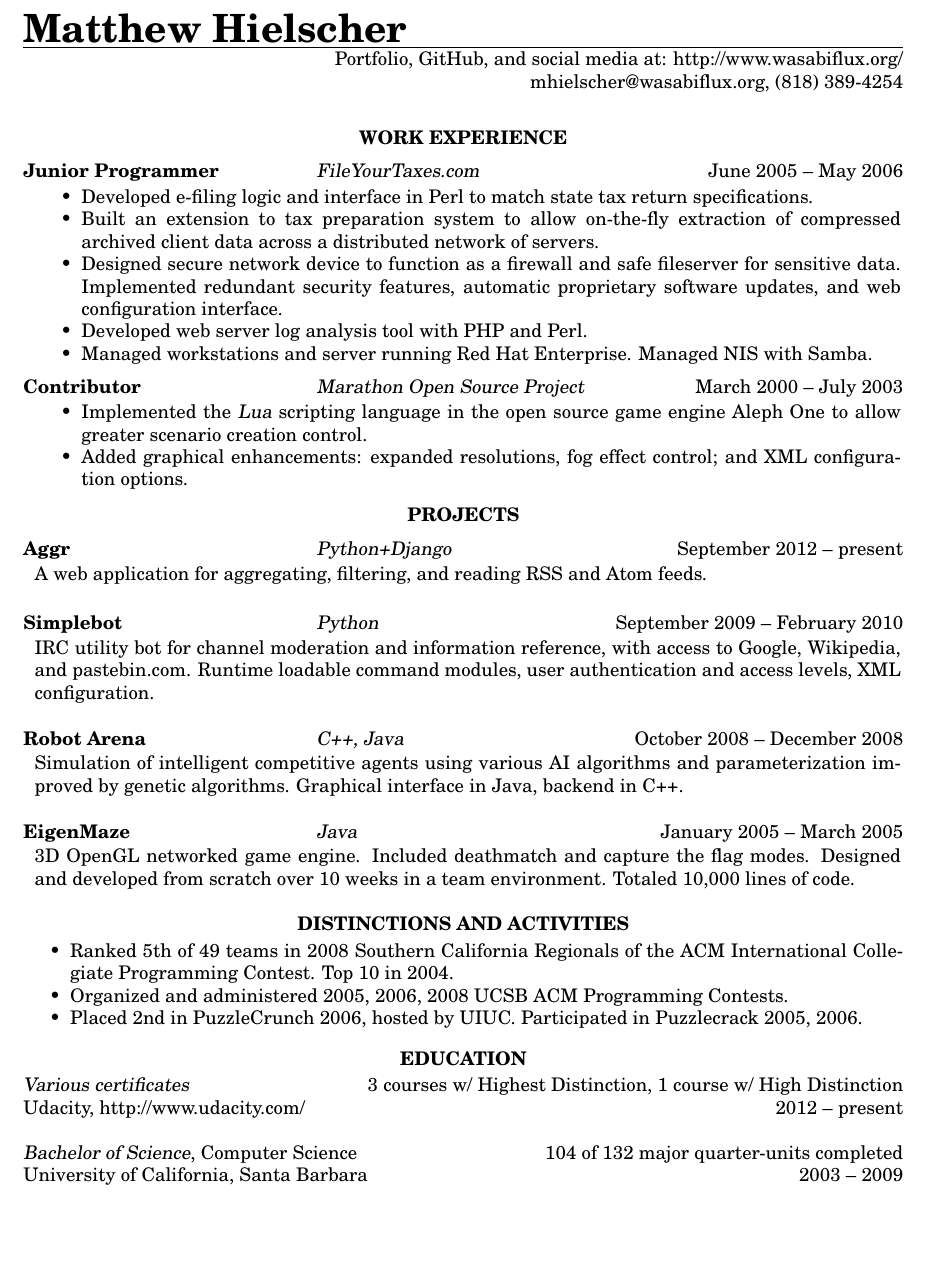
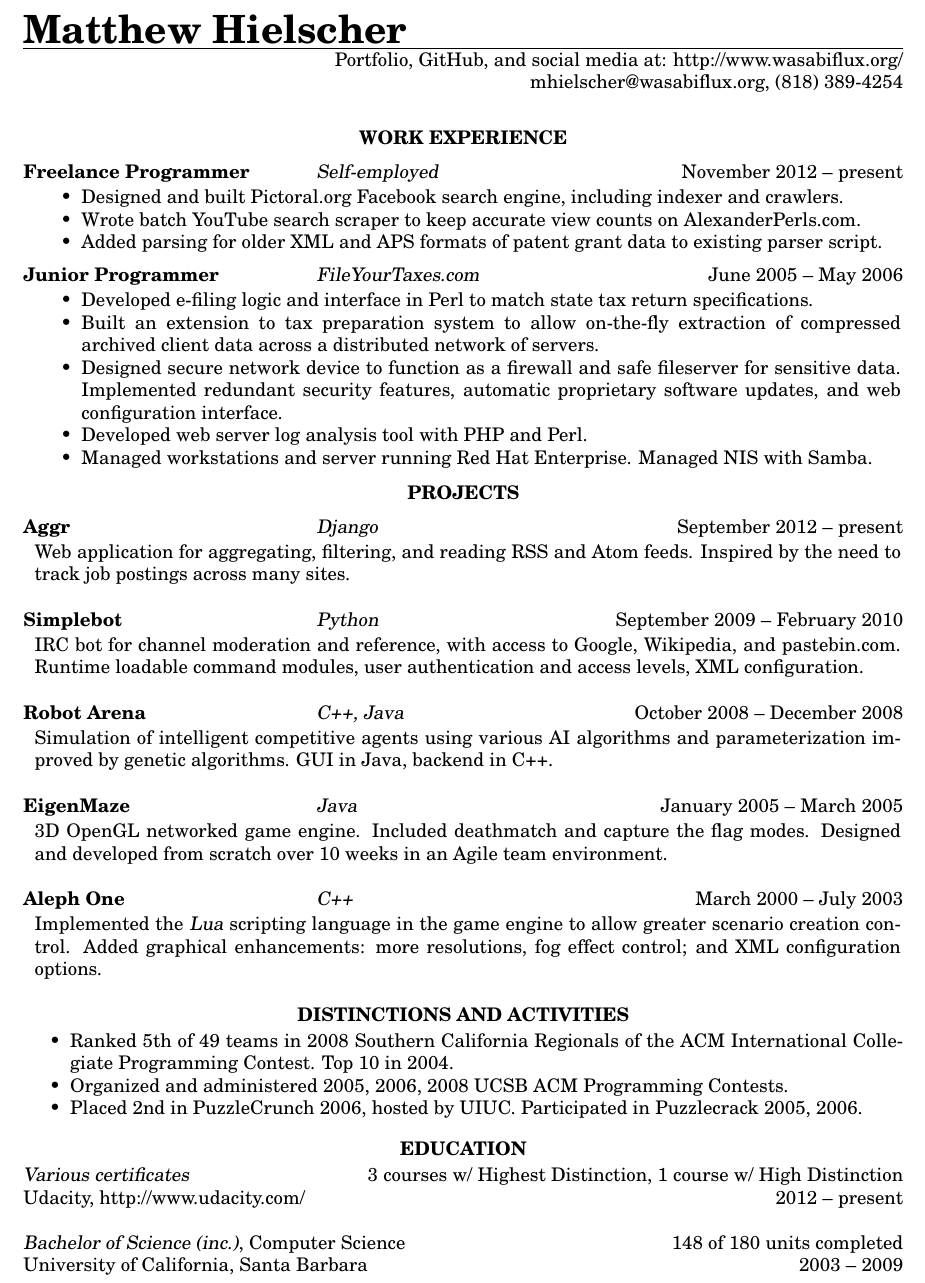
Before and after one commit to mhielscher/web-home, a LaTeX CV (resume/resume.tex): part of the page, cut so that both start at the same text, the shorter picture padded with empty space. Compiled offline with pdfLaTeX.

Commit message:
Updated resumes.

```diff
--- a/resume/resume.tex
+++ b/resume/resume.tex
@@ -6,16 +6,16 @@
 \usepackage{newcent}   % uses new century schoolbook postscript font
 %\usepackage{baskervald} % baskerville substitute (not installed)
 \newsectionwidth{0pt}  % So the text is not indented under section headings
+\usepackage[demo]{graphicx}
 \usepackage{fancyhdr}  % use this package to get a 2 line header
 \renewcommand{\headrulewidth}{0pt} % suppress line drawn by default by fancyhdr
-\setlength{\headheight}{12pt} % allow room for 2-line header
+\setlength{\headheight}{23.1pt} % allow room for 2-line header
 \setlength{\headsep}{12pt}  % space between header and text
-\setlength{\headheight}{12pt} % allow room for 2-line header
 \pagestyle{fancy}     % set pagestyle for document
 \rhead{ {\it M. Hielscher}\\{\it p. \thepage} } % put text in header (right side)
 \cfoot{}                                     % the foot is empty
-\topmargin=-0.4in % start text higher on the page
-\textheight=9.0in
+\topmargin=-0.8in % start text higher on the page
+\textheight=9.4in
 
 \newenvironment{work_list}{
 \begin{itemize}
@@ -25,7 +25,9 @@
 }{\end{itemize}}
 
 \begin{document}
-	\thispagestyle{empty} % this page has no header
+	\thispagestyle{empty}{
+	    \fancyhead[L]{\includegraphics[width=1.5cm]{logo.png}}
+    }
 	\name{\huge{Matthew Hielscher}}
 
 
@@ -49,6 +51,13 @@
 		\section{\centerline{WORK EXPERIENCE}}
 		\vspace{6pt}
 			\begin{ncolumn}{3}
+			    {\bf Freelance Programmer}&{\sl Self-employed}&\hfill November 2012 -- present\\
+				\multicolumn{3}{p{6.4in}}{
+					\begin{work_list}
+						\item Designed and built Pictoral.org Facebook search engine, including indexer and crawlers.
+						\item Wrote batch YouTube search scraper to keep accurate view counts on AlexanderPerls.com.
+						\item Added parsing for older XML and APS formats of patent grant data to existing parser script.
+					\end{work_list}}\\ \\ \\
 				{\bf Junior Programmer}&{\sl FileYourTaxes.com}&\hfill June 2005 -- May 2006\\
 				\multicolumn{3}{p{6.4in}}{
 					\begin{work_list}
@@ -60,12 +69,6 @@
 						%% This next item --could-be-- has been shortened, but shouldn't be entirely left out.
 						\item Managed workstations and server running Red Hat Enterprise. Managed NIS with Samba.
 					\end{work_list}}\\ \\ \\
-				{\bf Contributor}&{\sl Marathon Open Source Project}&\hfill March 2000 -- July 2003\\
-				\multicolumn{3}{p{6.4in}}{
-					\begin{work_list}
-						\item Implemented the {\sl Lua} scripting language in the open source game engine Aleph One to allow greater scenario creation control.
-						\item Added graphical enhancements: expanded resolutions, fog effect control; and XML configuration options.
-					\end{work_list}}\\ \\ \\
 			\end{ncolumn}
 
 		\vspace{-0.2in}
@@ -76,36 +79,26 @@
 			%Description of project
 \renewcommand\arraystretch{1.1} % 1.0 is for standard spacing
 			\begin{ncolumn}{3}
-			    {\bf Aggr}&{\sl Python+Django}&\hfill September 2012 -- present\\
-			    \multicolumn{3}{p{6.4in}}{A web application for aggregating, filtering, and reading RSS and Atom feeds.}\\ \\
+			    {\bf Aggr}&{\sl Django}&\hfill September 2012 -- present\\
+			    \multicolumn{3}{p{6.4in}}{Web application for aggregating, filtering, and reading RSS and Atom feeds. Inspired by the need to track job postings across many sites.}\\ \\
+
 				{\bf Simplebot}&{\sl Python}&\hfill September 2009 -- February 2010\\
-				\multicolumn{3}{p{6.4in}}{IRC utility bot for channel moderation and information reference, with access to Google, Wikipedia, and pastebin.com. Runtime loadable command modules, user authentication and access levels, XML configuration.}\\ \\
+				\multicolumn{3}{p{6.4in}}{IRC bot for channel moderation and reference, with access to Google, Wikipedia, and pastebin.com. Runtime loadable command modules, user authentication and access levels, XML configuration.}\\ \\
+
 				{\bf Robot Arena}&{\sl C++, Java}&\hfill October 2008 -- December 2008\\
-				\multicolumn{3}{p{6.4in}}{Simulation of intelligent competitive agents using various AI algorithms and parameterization improved by genetic algorithms. Graphical interface in Java, backend in C++.}\\ \\
+				\multicolumn{3}{p{6.4in}}{Simulation of intelligent competitive agents using various AI algorithms and parameterization improved by genetic algorithms. GUI in Java, backend in C++.}\\ \\
+
 				{\bf EigenMaze}&{\sl Java}&\hfill January 2005 -- March 2005\\
-				\multicolumn{3}{p{6.4in}}{3D OpenGL networked game engine. Included deathmatch and capture the flag modes. Designed and developed from scratch over 10 weeks in a team environment. Totaled 10,000 lines of code.}\\ \\
+				\multicolumn{3}{p{6.4in}}{3D OpenGL networked game engine. Included deathmatch and capture the flag modes. Designed and developed from scratch over 10 weeks in an Agile team environment.}\\ \\
+
+				{\bf Aleph One}&{\sl C++}&\hfill March 2000 -- July 2003\\
+				\multicolumn{3}{p{6.4in}}{Implemented the {\sl Lua} scripting language in the game engine to allow greater scenario creation control. Added graphical enhancements: more resolutions, fog effect control; and XML configuration options.}\\ \\
 			\end{ncolumn}
 
 
 		\vspace{-0.2in}
 		\section{\centerline{DISTINCTIONS AND ACTIVITIES}}
 			\vspace{12pt}
-
-			%{\bf Applied Programming}
-			%\begin{itemize} \itemsep -2pt % reduce space between items
-				%\item {\bf Languages:} C/C++, Java, Objective-C, PHP, Perl, bash; {\bf Markup:} \LaTeX, HTML, CSS
-				%\item Developed a 3D OpenGL networked game engine in Java in a team programming environment. Totaled over 10,000 lines of code, written in 10 weeks.
-				%\item Implemented the {\sl Lua} scripting language in the open source game engine Aleph One to allow greater scenario creation control.
-				%\item Designed an extension to an existing tax preparation system in Perl to allow on-the-fly extraction of compressed archived client data across a distributed network of servers.
-				%\item Worked on a GUI module for the interpreted language Davinci, using JNI and Swing.
-			%\end{itemize}
-
-			%{\bf System Administration}
-			%\begin{itemize} \itemsep -2pt
-				%\item Managed several workstations and servers running Redhat Server and Gentoo. Configured and maintained services such as Apache, FTP, SMTP, IMAP, NIS, CVS, and Samba.
-				%\item Designed secure network device to function as a firewall and safe fileserver for sensitive data. Implemented redundant security features, automatic software updates, and web configuration interface.
-				%\item Wrote scripts in Perl and PHP for web server log analysis.
-			%\end{itemize}
 
 			%{\bf Distinctions and Activities}
 			\begin{itemize} \itemsep -2pt
@@ -123,7 +116,7 @@
 			\vspace{2pt}
 			{\sl Various certificates} \hfill 3 courses w/ Highest Distinction, 1 course w/ High Distinction \\
 			Udacity, http://www.udacity.com/ \hfill 2012 -- present \\ \\
-			{\sl Bachelor of Science}, Computer Science \hfill 104 of 132 major quarter-units completed \\
+			{\sl Bachelor of Science (inc.)}, Computer Science \hfill 148 of 180 units completed \\
 			University of California, Santa Barbara \hfill 2003 -- 2009
 			% 120 UCSB quarter-units completed
 			% 65.5 transfer units
```
Also changed, not shown: resume/resume.txt (+28 -18 lines), resume/resume.pdf.
